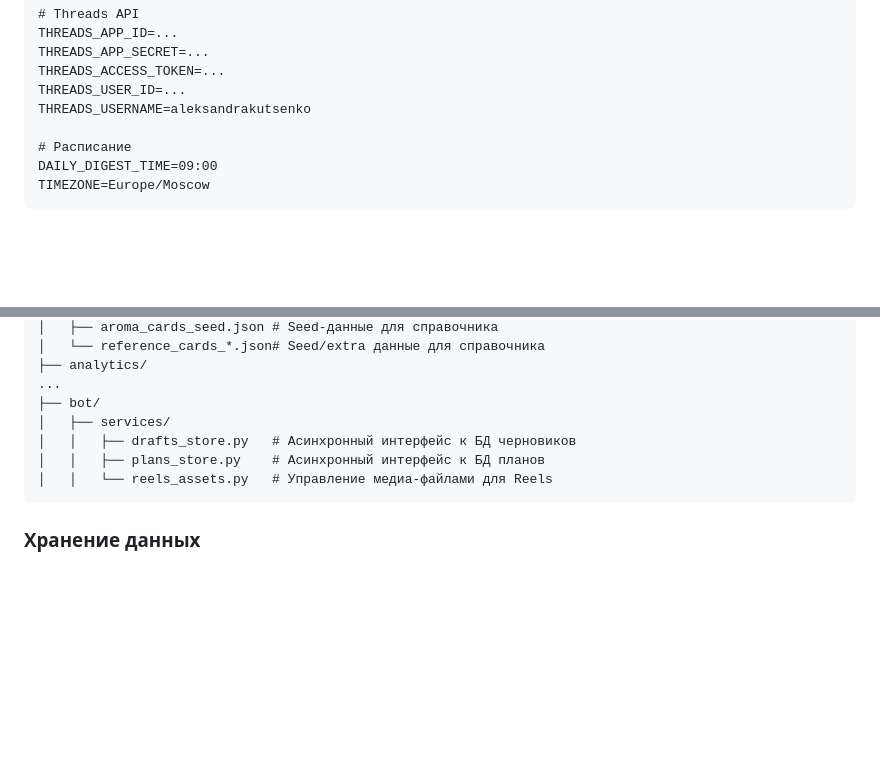
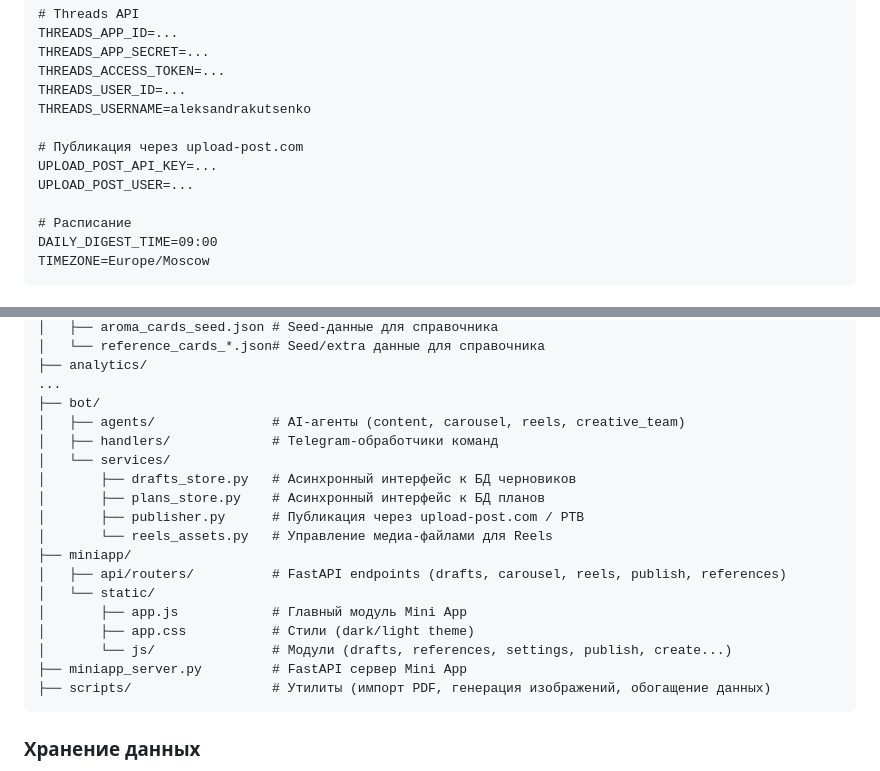
Before and after one commit to stress-ins/aroma-bot, a Markdown page: README.md, 2 parts joined by grey strips. Rendered like a GitHub page; blank space fills up the shorter version.

````diff
--- a/README.md
+++ b/README.md
@@ -278,6 +317,10 @@ THREADS_ACCESS_TOKEN=...
 THREADS_USER_ID=...
 THREADS_USERNAME=aleksandrakutsenko
 
+# Публикация через upload-post.com
+UPLOAD_POST_API_KEY=...
+UPLOAD_POST_USER=...
+
 # Расписание
 DAILY_DIGEST_TIME=09:00
 TIMEZONE=Europe/Moscow
@@ -347,10 +390,21 @@ aroma/
 ├── analytics/
 ...
 ├── bot/
-│   ├── services/
-│   │   ├── drafts_store.py   # Асинхронный интерфейс к БД черновиков
-│   │   ├── plans_store.py    # Асинхронный интерфейс к БД планов
-│   │   └── reels_assets.py   # Управление медиа-файлами для Reels
+│   ├── agents/               # AI-агенты (content, carousel, reels, creative_team)
+│   ├── handlers/             # Telegram-обработчики команд
+│   └── services/
+│       ├── drafts_store.py   # Асинхронный интерфейс к БД черновиков
+│       ├── plans_store.py    # Асинхронный интерфейс к БД планов
+│       ├── publisher.py      # Публикация через upload-post.com / PTB
+│       └── reels_assets.py   # Управление медиа-файлами для Reels
+├── miniapp/
+│   ├── api/routers/          # FastAPI endpoints (drafts, carousel, reels, publish, references)
+│   └── static/
+│       ├── app.js            # Главный модуль Mini App
+│       ├── app.css           # Стили (dark/light theme)
+│       └── js/               # Модули (drafts, references, settings, publish, create...)
+├── miniapp_server.py         # FastAPI сервер Mini App
+├── scripts/                  # Утилиты (импорт PDF, генерация изображений, обогащение данных)
 ```
 
 ### Хранение данных
````
Also changed, not shown: other parts of README.md (+40 -1 lines).
